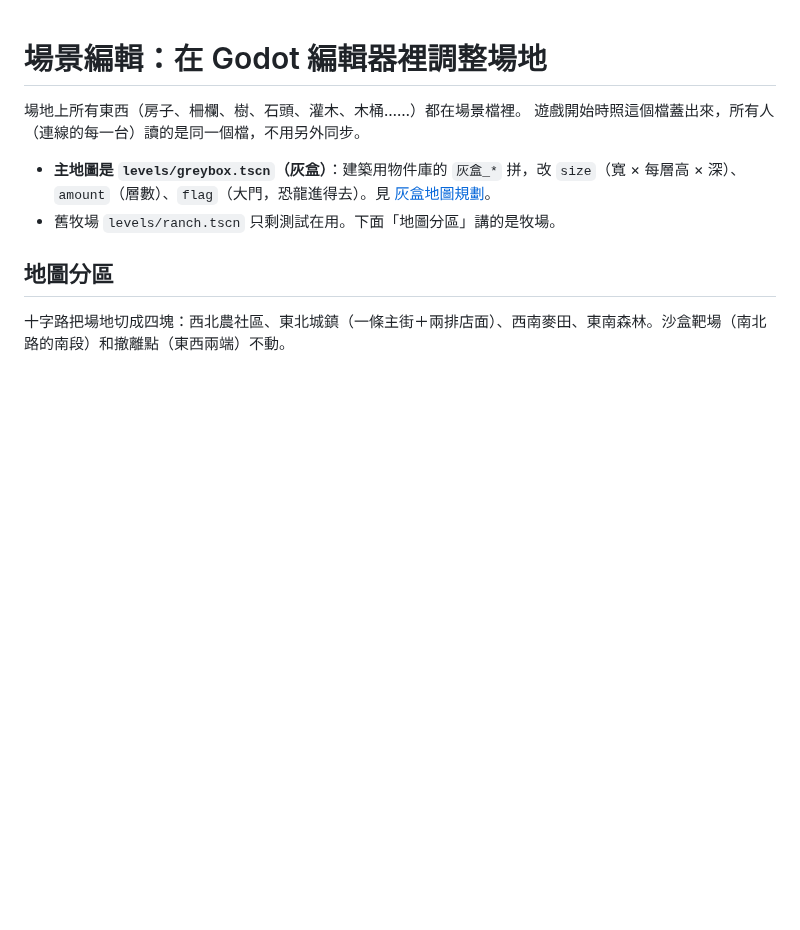
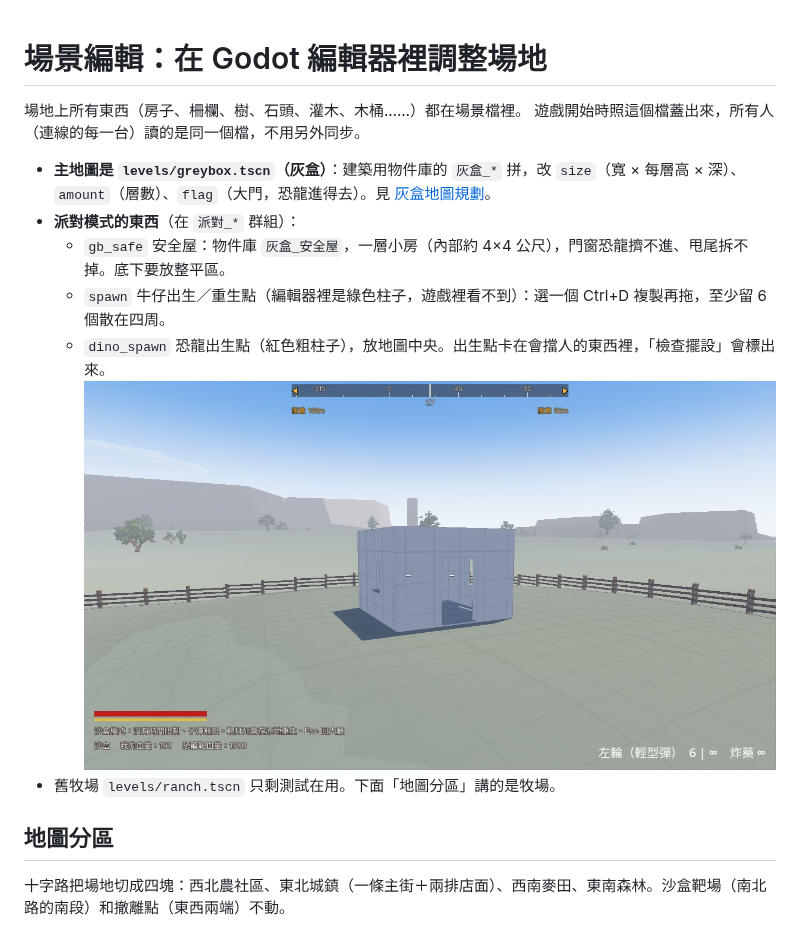
Before and after one commit to billxu0521/tank_war, a Markdown page: docs/素材流水線/場景編輯.md, the part around the change. GitHub-like rendering; pictures changed too: docs/image/灰盒地圖/9_安全屋.jpg (added); blank space fills up the shorter version.

Commit message:
派對地圖：灰盒加兩間安全屋（gb_safe）、牛仔／恐龍出生點（spawn、dino_spawn）、蛋區往外多種樹林草叢
- gb_safe 一層小房內部約 4×4，門窗恐龍擠不進，進群組 safe_house（不進 destructible）
- 蓋場地時收集 main.spawn_points、main.dino_spawn；編輯器裡是柱子，遊戲裡看不到
- LevelCheck 多查出生點卡在會擋人的東西裡
- 測試 _case_party_map；截圖 docs/image/灰盒地圖/9～11

Co-Authored-By: Claude Opus 5.5 <noreply@anthropic.com>

```diff
--- a/docs/素材流水線/場景編輯.md
+++ b/docs/素材流水線/場景編輯.md
@@ -4,6 +4,11 @@
 遊戲開始時照這個檔蓋出來，所有人（連線的每一台）讀的是同一個檔，不用另外同步。
 
 - **主地圖是 `levels/greybox.tscn`（灰盒）**：建築用物件庫的 `灰盒_*` 拼，改 `size`（寬 × 每層高 × 深）、`amount`（層數）、`flag`（大門，恐龍進得去）。見 [灰盒地圖規劃](../規劃/2026-10-19-灰盒地圖.md)。
+- **派對模式的東西**（在 `派對_*` 群組）：
+  - `gb_safe` 安全屋：物件庫 `灰盒_安全屋`，一層小房（內部約 4×4 公尺），門窗恐龍擠不進、甩尾拆不掉。底下要放整平區。
+  - `spawn` 牛仔出生／重生點（編輯器裡是綠色柱子，遊戲裡看不到）：選一個 Ctrl+D 複製再拖，至少留 6 個散在四周。
+  - `dino_spawn` 恐龍出生點（紅色粗柱子），放地圖中央。出生點卡在會擋人的東西裡，「檢查擺設」會標出來。
+  ![安全屋](../image/灰盒地圖/9_安全屋.jpg)
 - 舊牧場 `levels/ranch.tscn` 只剩測試在用。下面「地圖分區」講的是牧場。
 
 ## 地圖分區
```
Also changed, not shown: docs/image/灰盒地圖/10_俯視.jpg (added), docs/image/灰盒地圖/11_蛋區遮蔽.jpg (added), docs/image/灰盒地圖/9b_安全屋內.jpg (added), 8 other files.
